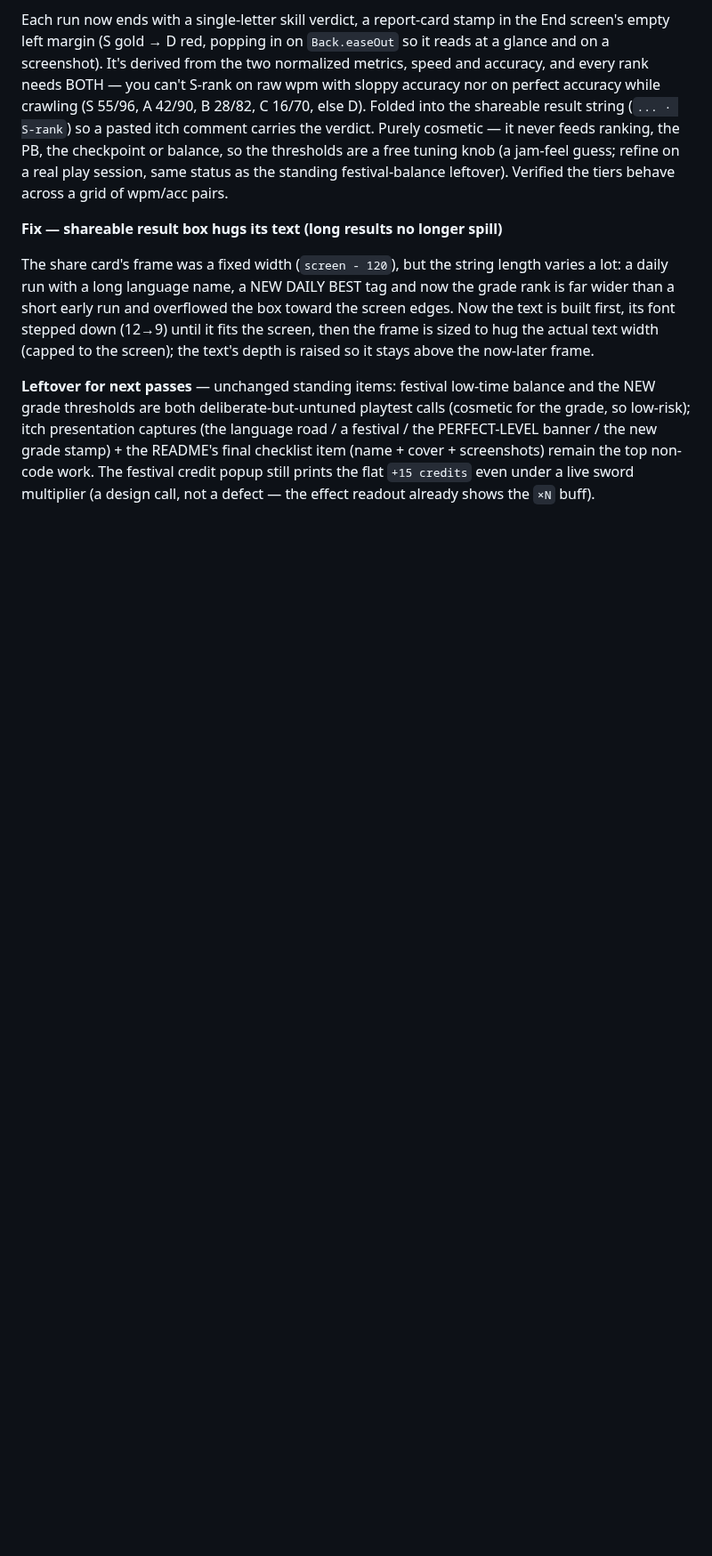
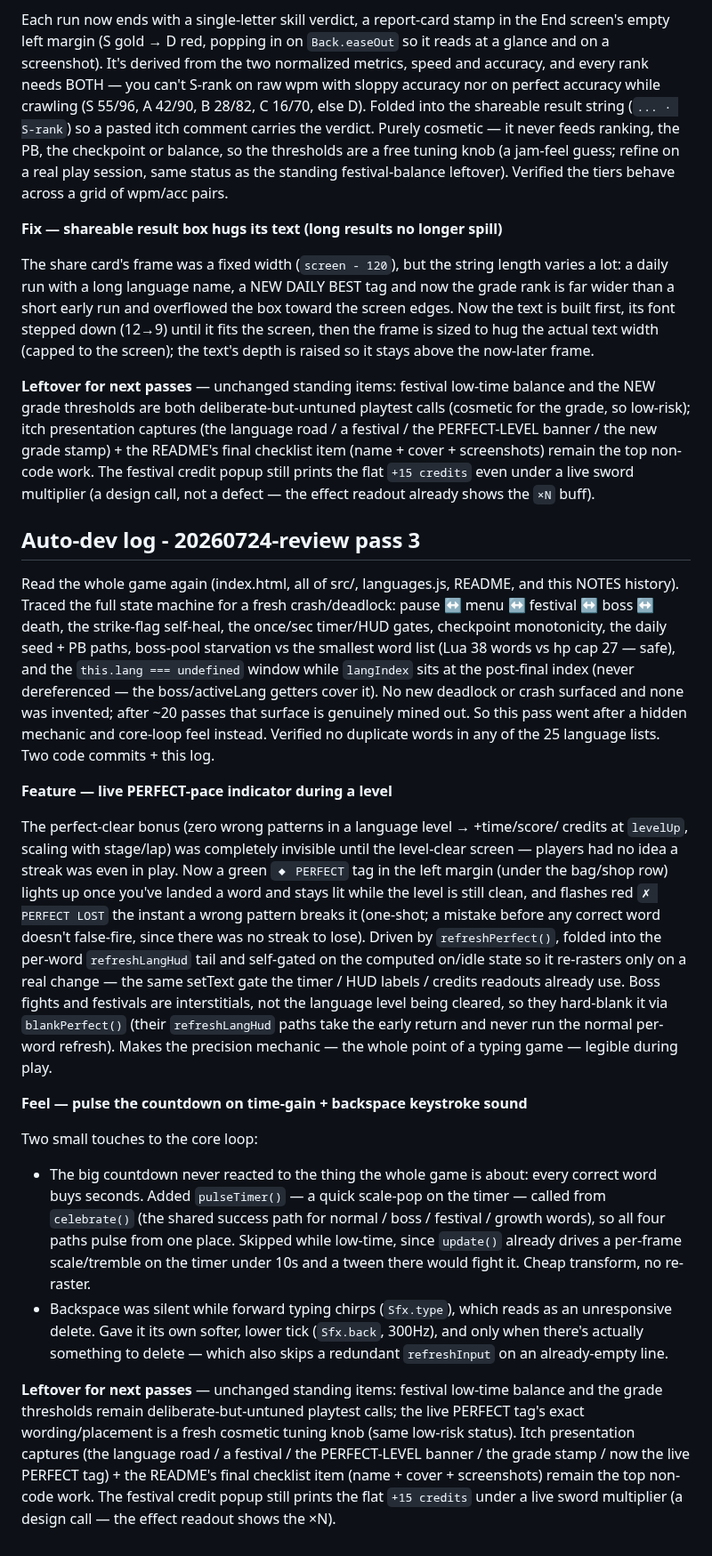
Before and after one commit to RaidenTechnology/life-of-software, a Markdown page: NOTES.md, the part around the change. Shown at 89% size. Rendered like a GitHub page; blank space fills up the shorter version.

Commit message:
NOTES: auto-dev log for pass 20260724-review pass 3 (live PERFECT indicator + timer pulse + backspace sfx)
Co-Authored-By: Claude <noreply@anthropic.com>

```diff
--- a/NOTES.md
+++ b/NOTES.md
@@ -1576,3 +1576,57 @@ the README's final checklist item (name + cover + screenshots) remain the top
 non-code work. The festival credit popup still prints the flat `+15 credits`
 even under a live sword multiplier (a design call, not a defect — the effect
 readout already shows the `×N` buff).
+
+## Auto-dev log - 20260724-review pass 3
+
+Read the whole game again (index.html, all of src/, languages.js, README, and
+this NOTES history). Traced the full state machine for a fresh crash/deadlock:
+pause ↔ menu ↔ festival ↔ boss ↔ death, the strike-flag self-heal, the once/sec
+timer/HUD gates, checkpoint monotonicity, the daily seed + PB paths, boss-pool
+starvation vs the smallest word list (Lua 38 words vs hp cap 27 — safe), and the
+`this.lang === undefined` window while `langIndex` sits at the post-final index
+(never dereferenced — the boss/activeLang getters cover it). No new deadlock or
+crash surfaced and none was invented; after ~20 passes that surface is genuinely
+mined out. So this pass went after a hidden mechanic and core-loop feel instead.
+Verified no duplicate words in any of the 25 language lists. Two code commits +
+this log.
+
+**Feature — live PERFECT-pace indicator during a level**
+
+The perfect-clear bonus (zero wrong patterns in a language level → +time/score/
+credits at `levelUp`, scaling with stage/lap) was completely invisible until the
+level-clear screen — players had no idea a streak was even in play. Now a green
+`◆ PERFECT` tag in the left margin (under the bag/shop row) lights up once you've
+landed a word and stays lit while the level is still clean, and flashes red
+`✗ PERFECT LOST` the instant a wrong pattern breaks it (one-shot; a mistake
+before any correct word doesn't false-fire, since there was no streak to lose).
+Driven by `refreshPerfect()`, folded into the per-word `refreshLangHud` tail and
+self-gated on the computed on/idle state so it re-rasters only on a real change —
+the same setText gate the timer / HUD labels / credits readouts already use.
+Boss fights and festivals are interstitials, not the language level being
+cleared, so they hard-blank it via `blankPerfect()` (their `refreshLangHud`
+paths take the early return and never run the normal per-word refresh). Makes
+the precision mechanic — the whole point of a typing game — legible during play.
+
+**Feel — pulse the countdown on time-gain + backspace keystroke sound**
+
+Two small touches to the core loop:
+- The big countdown never reacted to the thing the whole game is about: every
+  correct word buys seconds. Added `pulseTimer()` — a quick scale-pop on the
+  timer — called from `celebrate()` (the shared success path for normal / boss /
+  festival / growth words), so all four paths pulse from one place. Skipped while
+  low-time, since `update()` already drives a per-frame scale/tremble on the
+  timer under 10s and a tween there would fight it. Cheap transform, no re-raster.
+- Backspace was silent while forward typing chirps (`Sfx.type`), which reads as
+  an unresponsive delete. Gave it its own softer, lower tick (`Sfx.back`, 300Hz),
+  and only when there's actually something to delete — which also skips a
+  redundant `refreshInput` on an already-empty line.
+
+**Leftover for next passes** — unchanged standing items: festival low-time
+balance and the grade thresholds remain deliberate-but-untuned playtest calls;
+the live PERFECT tag's exact wording/placement is a fresh cosmetic tuning knob
+(same low-risk status). Itch presentation captures (the language road / a
+festival / the PERFECT-LEVEL banner / the grade stamp / now the live PERFECT
+tag) + the README's final checklist item (name + cover + screenshots) remain the
+top non-code work. The festival credit popup still prints the flat `+15 credits`
+under a live sword multiplier (a design call — the effect readout shows the ×N).
```
